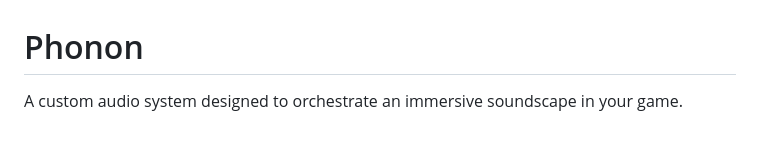
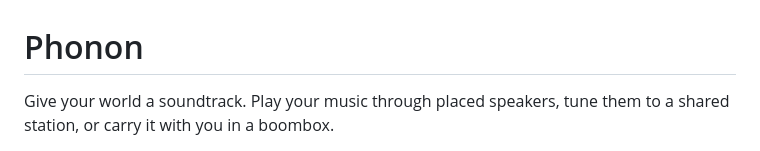
Before and after one commit to metrovoc/Phonon, a Markdown page: README.md, the part around one of its changes. GitHub-like rendering.

```diff
--- a/README.md
+++ b/README.md
@@ -1,4 +1,4 @@
 # Phonon
 
-A custom audio system designed to orchestrate an immersive soundscape in your game.
+Give your world a soundtrack. Play your music through placed speakers, tune them to a shared station, or carry it with you in a boombox.
 
```
Also changed, not shown: other parts of README.md (+4 -2 lines), RELEASING.md (+7 -0 lines), docs/gallery/boombox.jpg (added), docs/gallery/cover.jpg (added), docs/gallery/library.jpg (added), docs/gallery/metrovoc.jpg (added), docs/gallery/speakers.jpg (added), 5 other files.
